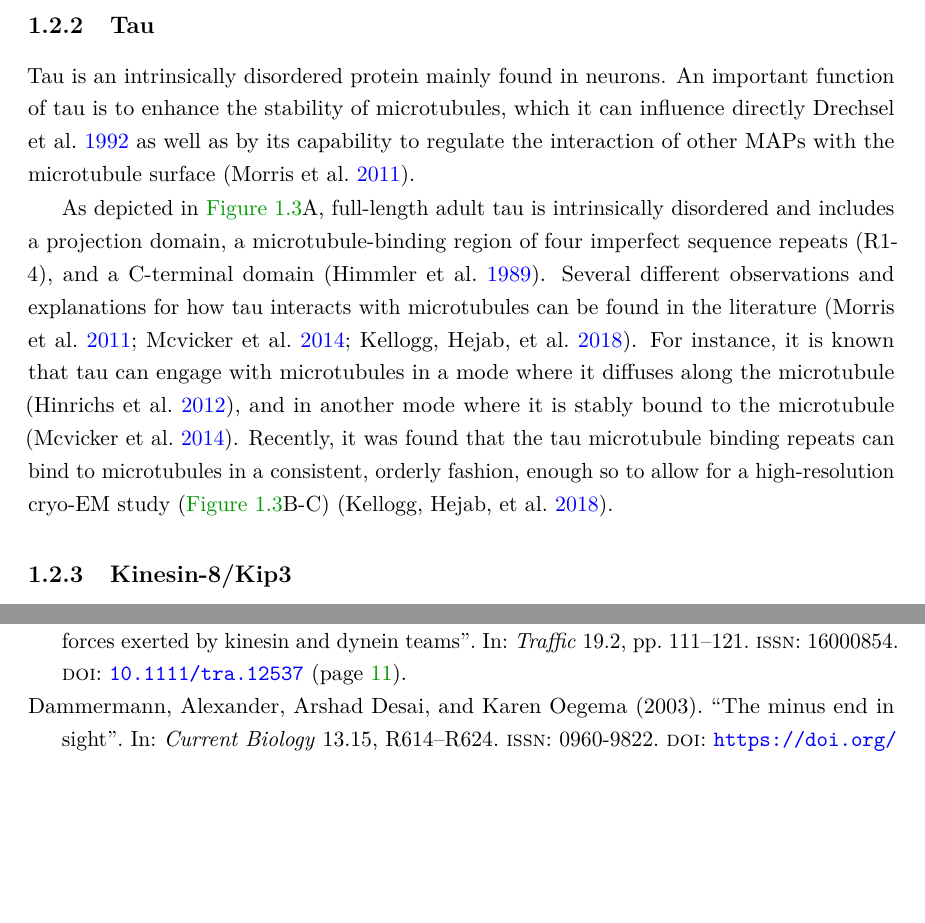
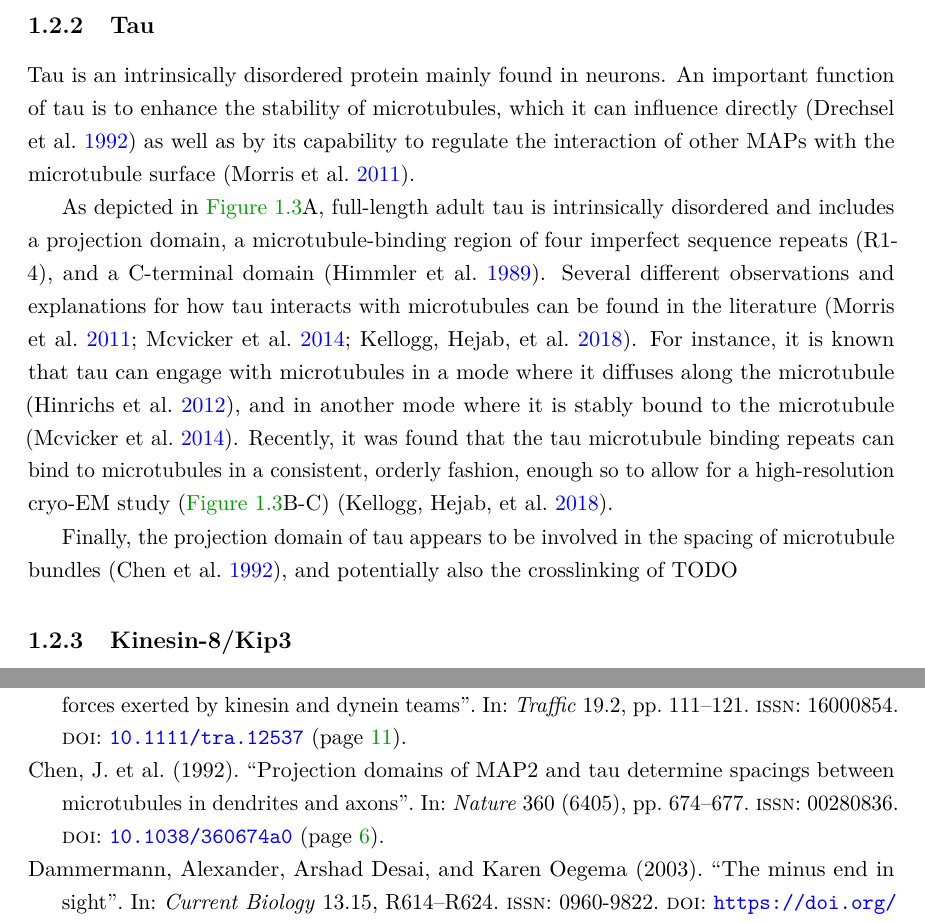
Before and after one commit to jochenkrattenmacher/phd-thesis, a LaTeX thesis (thesis.tex, which reads Content/background.tex, biblio.bib): two parts of pages 17 and 27 of 35, joined at a grey line, cut so that both start at the same text, the shorter picture padded with empty space. Compiled offline with pdfLaTeX.

Commit message:
before changing structure of intro

```diff
--- a/Content/background.tex
+++ b/Content/background.tex
@@ -42,8 +42,10 @@ As another feature of Ase1, it has been found that microtubules decorated with A
 \end{figure}
 
 \subsection{Tau}
-Tau is an intrinsically disordered protein mainly found in neurons. An important function of tau is to enhance the stability of microtubules, which it can influence directly \cite{Drechsel1992} as well as by its capability to regulate the interaction of other MAPs with the microtubule surface \parencite{Morris2011b}. \par
-As depicted in \autoref{tau}A, full-length adult tau is intrinsically disordered and includes a projection domain, a microtubule-binding region of four imperfect sequence repeats (R1-4), and a C-terminal domain \parencite{Himmler1381}. Several different observations and explanations for how tau interacts with microtubules can be found in the literature \parencite{Morris2011b,Mcvicker2014,Kellogg2018}. For instance, it is known that tau can engage with microtubules in a mode where it diffuses along the microtubule \parencite{Hinrichs2012b}, and in another mode where it is stably bound to the microtubule \parencite{Mcvicker2014}. Recently, it was found that the tau microtubule binding repeats can bind to microtubules in a consistent, orderly fashion, enough so to allow for a high-resolution cryo-EM study (\autoref{tau}B-C) \parencite{Kellogg2018}.
+Tau is an intrinsically disordered protein mainly found in neurons. An important function of tau is to enhance the stability of microtubules, which it can influence directly \parencite{Drechsel1992} as well as by its capability to regulate the interaction of other MAPs with the microtubule surface \parencite{Morris2011b}. \par
+As depicted in \autoref{tau}A, full-length adult tau is intrinsically disordered and includes a projection domain, a microtubule-binding region of four imperfect sequence repeats (R1-4), and a C-terminal domain \parencite{Himmler1381}. Several different observations and explanations for how tau interacts with microtubules can be found in the literature \parencite{Morris2011b,Mcvicker2014,Kellogg2018}. For instance, it is known that tau can engage with microtubules in a mode where it diffuses along the microtubule \parencite{Hinrichs2012b}, and in another mode where it is stably bound to the microtubule \parencite{Mcvicker2014}. Recently, it was found that the tau microtubule binding repeats can bind to microtubules in a consistent, orderly fashion, enough so to allow for a high-resolution cryo-EM study (\autoref{tau}B-C) \parencite{Kellogg2018}. \par
+
+Finally, the projection domain of tau appears to be involved in the spacing of microtubule bundles \parencite{Chen1992}, and potentially also the crosslinking of TODO
 \begin{figure}[h!tb]
 \centering
 \includegraphics[width=\linewidth]{Figures/tau.png}
--- a/biblio.bib
+++ b/biblio.bib
@@ -2080,6 +2080,19 @@ year = {1991}
    url = {http://www.pubmedcentral.nih.gov/articlerender.fcgi?artid=3681700&tool=pmcentrez&rendertype=abstract},
    year = {2013},
 }
+@article{Chen1992,
+   author = {J. Chen and Y. Kanai and N. J. Cowan and N. Hirokawa},
+   doi = {10.1038/360674a0},
+   issn = {00280836},
+   issue = {6405},
+   journal = {Nature},
+   pages = {674-677},
+   pmid = {1465130},
+   title = {Projection domains of MAP2 and tau determine spacings between microtubules in dendrites and axons},
+   volume = {360},
+   year = {1992},
+}
+
 @article{Kellogg2016,
   author          = {Kellogg, Elizabeth H. and Howes, Stuart and Ti, Shih Chieh and Ram{\'{i}}rez-Aportela, Erney and Kapoor, Tarun M. and Chac{\'{o}}n, Pablo and Nogales, Eva},
   doi             = {10.1073/pnas.1609903113},
```
